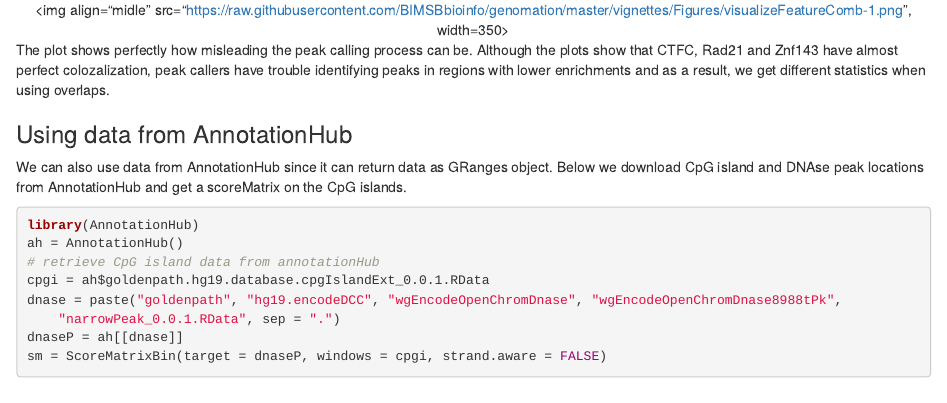
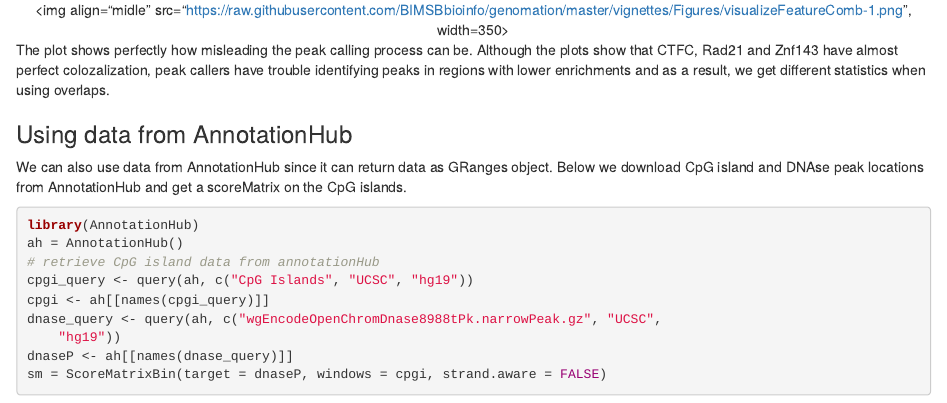
Before and after one commit to BIMSBbioinfo/genomation, an R Markdown document (vignettes/GenomationManual-knitr.Rmd): the page in a window 1100 px wide, from 11300 px down. Rendered offline with R 4.5, knitr and Pandoc, with nearby package versions; some code elsewhere in the file could not run offline.

Commit message:
Commit made by the Bioconductor Git-SVN bridge.
Commit id: c4d8afb9959d6e1bef29013be33615b5f272cca4

    Merge pull request #103 from katwre/annothub_error

    improved error in AnnotationHub example

Commit id: 51c46a8f301e4cb8f1321ecdd165d0df5ef0205e

    improved annothub_error



git-svn-id: https://hedgehog.fhcrc.org/bioconductor/trunk/madman/Rpacks/genomation@106479 bc3139a8-67e5-0310-9ffc-ced21a209358

````diff
--- a/vignettes/GenomationManual-knitr.Rmd
+++ b/vignettes/GenomationManual-knitr.Rmd
@@ -517,18 +517,15 @@ when using overlaps.
 
 ### Using data from AnnotationHub
 
-We can also use data from AnnotationHub since it can return data as GRanges object.  Below we download CpG island and DNAse peak locations from AnnotationHub and get a scoreMatrix on the CpG islands.
+We can also use data from AnnotationHub since it can return data as GRanges object. Below we download CpG island and DNAse peak locations from AnnotationHub and get a scoreMatrix on the CpG islands.
 
 ```{r annotationHubExample1, eval=FALSE, tidy=TRUE}
 library(AnnotationHub)
 ah = AnnotationHub()
 # retrieve CpG island data from annotationHub
-cpgi=ah$goldenpath.hg19.database.cpgIslandExt_0.0.1.RData
-dnase=paste('goldenpath',
-            'hg19.encodeDCC',
-            'wgEncodeOpenChromDnase',
-            'wgEncodeOpenChromDnase8988tPk',
-            'narrowPeak_0.0.1.RData', sep='.')
-dnaseP=ah[[dnase]]
+cpgi_query <- query(ah, c("CpG Islands", "UCSC", "hg19"))
+cpgi <- ah[[names(cpgi_query)]]
+dnase_query <- query(ah, c("wgEncodeOpenChromDnase8988tPk.narrowPeak.gz", "UCSC", "hg19"))
+dnaseP <- ah[[names(dnase_query)]]
 sm = ScoreMatrixBin(target=dnaseP, windows=cpgi, strand.aware=FALSE)
 ```
````
Also changed, not shown: R/plotMatrix.R (+0 -1 lines).
